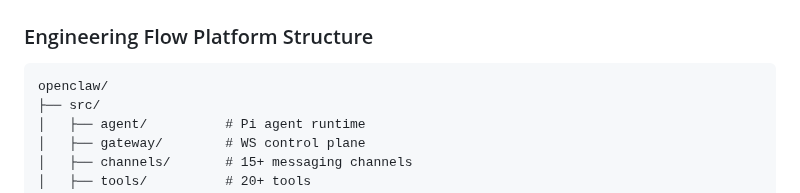
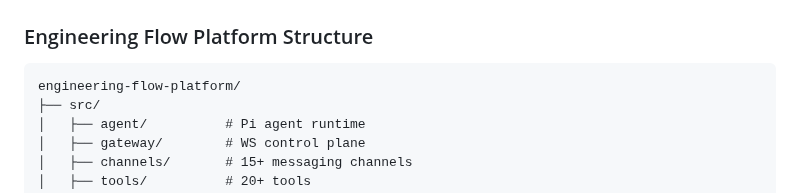
Before and after one commit to dvnuo/engineering-flow-platform, a Markdown page: ROADMAP.md, the part around the change. Drawn GitHub-style.

````diff
--- a/ROADMAP.md
+++ b/ROADMAP.md
@@ -235,7 +235,7 @@ Based on comparison with Engineering Flow Platform and enterprise needs:
 
 ### Engineering Flow Platform Structure
 ```
-openclaw/
+engineering-flow-platform/
 ├── src/
 │   ├── agent/          # Pi agent runtime
 │   ├── gateway/        # WS control plane
````
